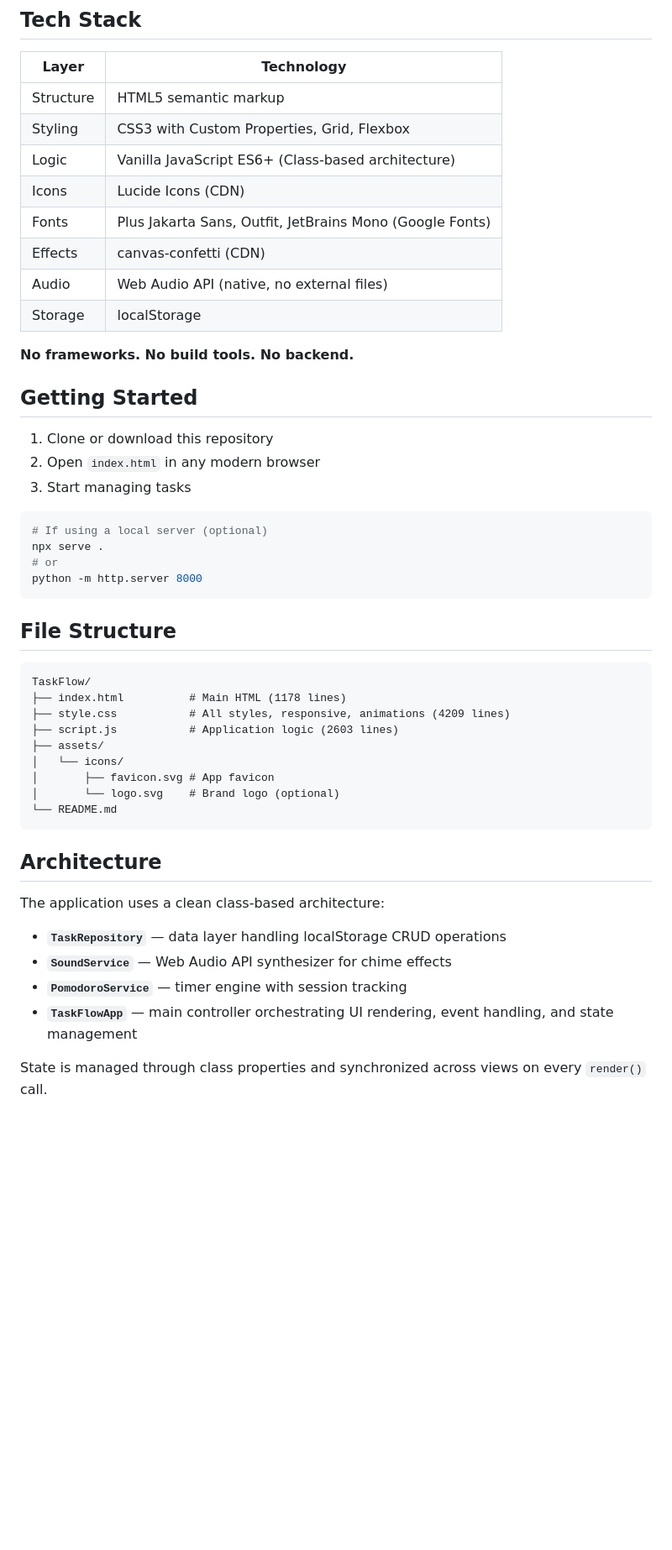
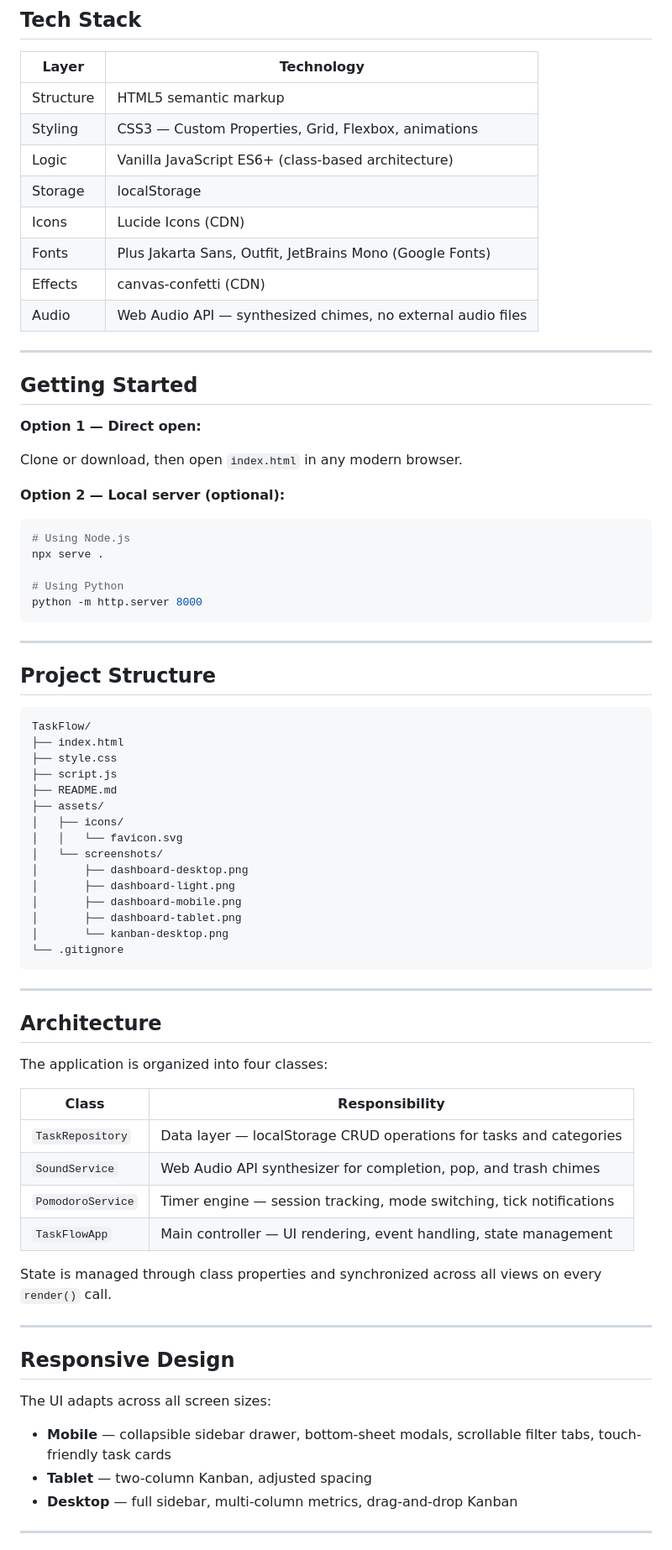
Before and after one commit to ucokkk6173/TaskFlow, a Markdown page: README.md, the part around one of its changes. Shown at 84% size. Rendered like a GitHub page; blank space fills up the shorter version.

````diff
--- a/README.md
+++ b/README.md
@@ -66,48 +58,76 @@ Mobile features:
 | Structure | HTML5 semantic markup |
-| Styling | CSS3 with Custom Properties, Grid, Flexbox |
-| Logic | Vanilla JavaScript ES6+ (Class-based architecture) |
+| Styling | CSS3 — Custom Properties, Grid, Flexbox, animations |
+| Logic | Vanilla JavaScript ES6+ (class-based architecture) |
+| Storage | localStorage |
 | Icons | Lucide Icons (CDN) |
 | Fonts | Plus Jakarta Sans, Outfit, JetBrains Mono (Google Fonts) |
 | Effects | canvas-confetti (CDN) |
-| Audio | Web Audio API (native, no external files) |
-| Storage | localStorage |
+| Audio | Web Audio API — synthesized chimes, no external audio files |
 
-**No frameworks. No build tools. No backend.**
+---
 
 ## Getting Started
 
-1. Clone or download this repository
-2. Open `index.html` in any modern browser
-3. Start managing tasks
+**Option 1 — Direct open:**
+
+Clone or download, then open `index.html` in any modern browser.
+
+**Option 2 — Local server (optional):**
 
 ```bash
-# If using a local server (optional)
+# Using Node.js
 npx serve .
-# or
+
+# Using Python
 python -m http.server 8000
 ```
 
-## File Structure
+---
+
+## Project Structure
 
 ```
 TaskFlow/
-├── index.html          # Main HTML (1178 lines)
-├── style.css           # All styles, responsive, animations (4209 lines)
-├── script.js           # Application logic (2603 lines)
+├── index.html
+├── style.css
+├── script.js
+├── README.md
 ├── assets/
-│   └── icons/
-│       ├── favicon.svg # App favicon
-│       └── logo.svg    # Brand logo (optional)
-└── README.md
+│   ├── icons/
+│   │   └── favicon.svg
+│   └── screenshots/
+│       ├── dashboard-desktop.png
+│       ├── dashboard-light.png
+│       ├── dashboard-mobile.png
+│       ├── dashboard-tablet.png
+│       └── kanban-desktop.png
+└── .gitignore
 ```
+
+---
 
 ## Architecture
 
-The application uses a clean class-based architecture:
+The application is organized into four classes:
 
-- **`TaskRepository`** — data layer handling localStorage CRUD operations
-- **`SoundService`** — Web Audio API synthesizer for chime effects
-- **`PomodoroService`** — timer engine with session tracking
-- **`TaskFlowApp`** — main controller orchestrating UI rendering, event handling, and state management
+| Class | Responsibility |
+|---|---|
+| `TaskRepository` | Data layer — localStorage CRUD operations for tasks and categories |
+| `SoundService` | Web Audio API synthesizer for completion, pop, and trash chimes |
+| `PomodoroService` | Timer engine — session tracking, mode switching, tick notifications |
+| `TaskFlowApp` | Main controller — UI rendering, event handling, state management |
 
-State is managed through class properties and synchronized across views on every `render()` call.
+State is managed through class properties and synchronized across all views on every `render()` call.
+
+---
+
+## Responsive Design
+
+The UI adapts across all screen sizes:
+
+- **Mobile** — collapsible sidebar drawer, bottom-sheet modals, scrollable filter tabs, touch-friendly task cards
+- **Tablet** — two-column Kanban, adjusted spacing
+- **Desktop** — full sidebar, multi-column metrics, drag-and-drop Kanban
+
+---
+
````
Also changed, not shown: other parts of README.md (+105 -63 lines), assets/screenshots/dashboard-desktop.png (added), assets/screenshots/dashboard-light.png (added), assets/screenshots/dashboard-mobile.png (added), assets/screenshots/dashboard-tablet.png (added), assets/screenshots/kanban-desktop.png (added).
